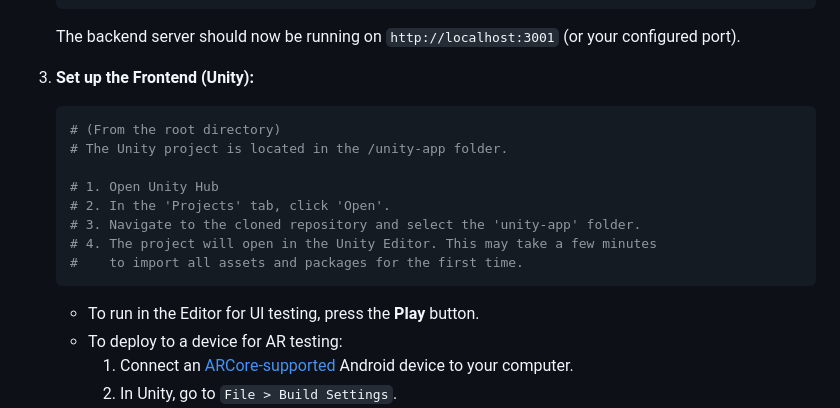
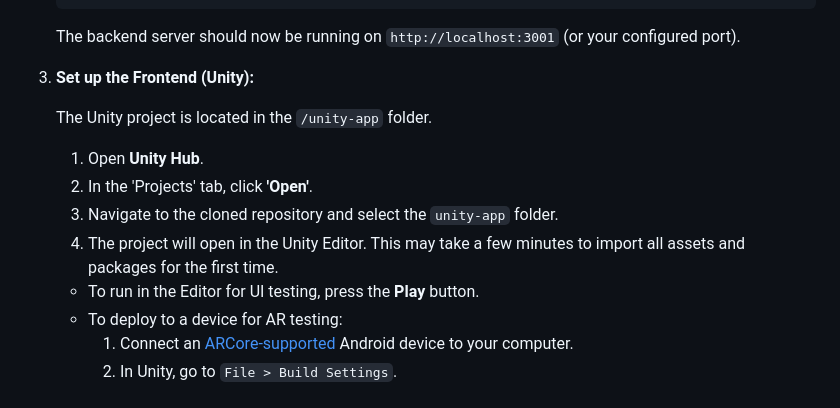
Before and after one commit to abhay-byte/project-evergreen, a Markdown page: README.md, the part around one of its changes. Rendered like a GitHub page.

Commit message:
stack changed

````diff
--- a/README.md
+++ b/README.md
@@ -82,16 +82,14 @@ Follow these instructions to get a copy of the project up and running on your lo
     The backend server should now be running on `http://localhost:3001` (or your configured port).
 
 3.  **Set up the Frontend (Unity):**
-    ```bash
-    # (From the root directory)
-    # The Unity project is located in the /unity-app folder.
 
-    # 1. Open Unity Hub
-    # 2. In the 'Projects' tab, click 'Open'.
-    # 3. Navigate to the cloned repository and select the 'unity-app' folder.
-    # 4. The project will open in the Unity Editor. This may take a few minutes
-    #    to import all assets and packages for the first time.
-    ```
+    The Unity project is located in the `/unity-app` folder.
+
+    1.  Open **Unity Hub**.
+    2.  In the 'Projects' tab, click **'Open'**.
+    3.  Navigate to the cloned repository and select the `unity-app` folder.
+    4.  The project will open in the Unity Editor. This may take a few minutes to import all assets and packages for the first time.
+
     *   To run in the Editor for UI testing, press the **Play** button.
     *   To deploy to a device for AR testing:
         1.  Connect an [ARCore-supported](https://developers.google.com/ar/devices) Android device to your computer.
````
Also changed, not shown: other parts of README.md (+1 -1 lines).
